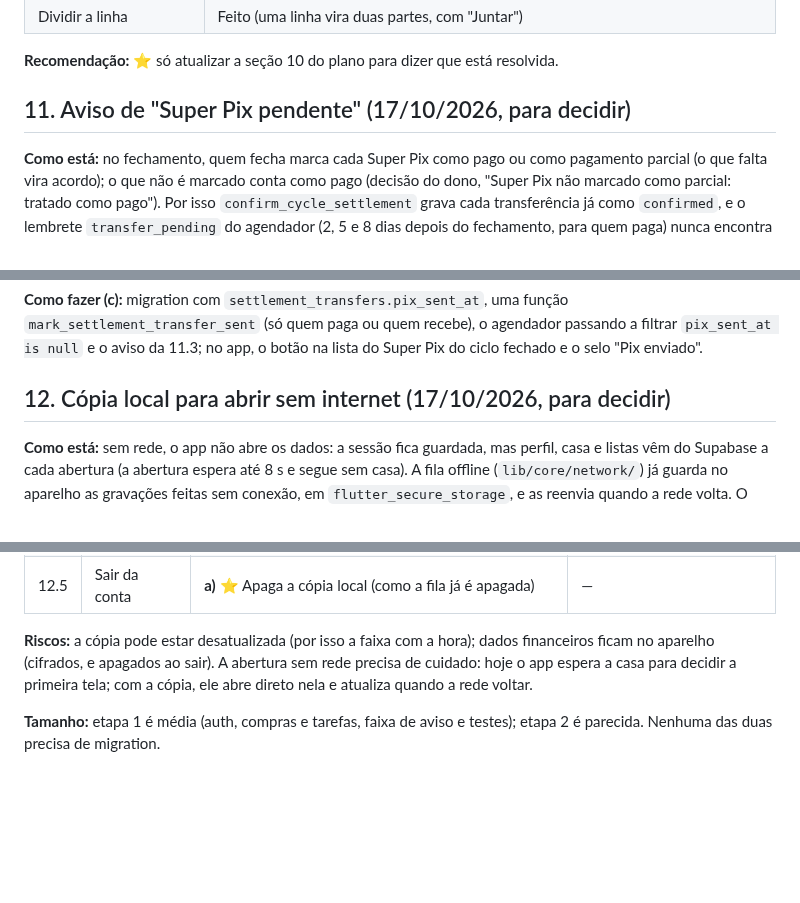
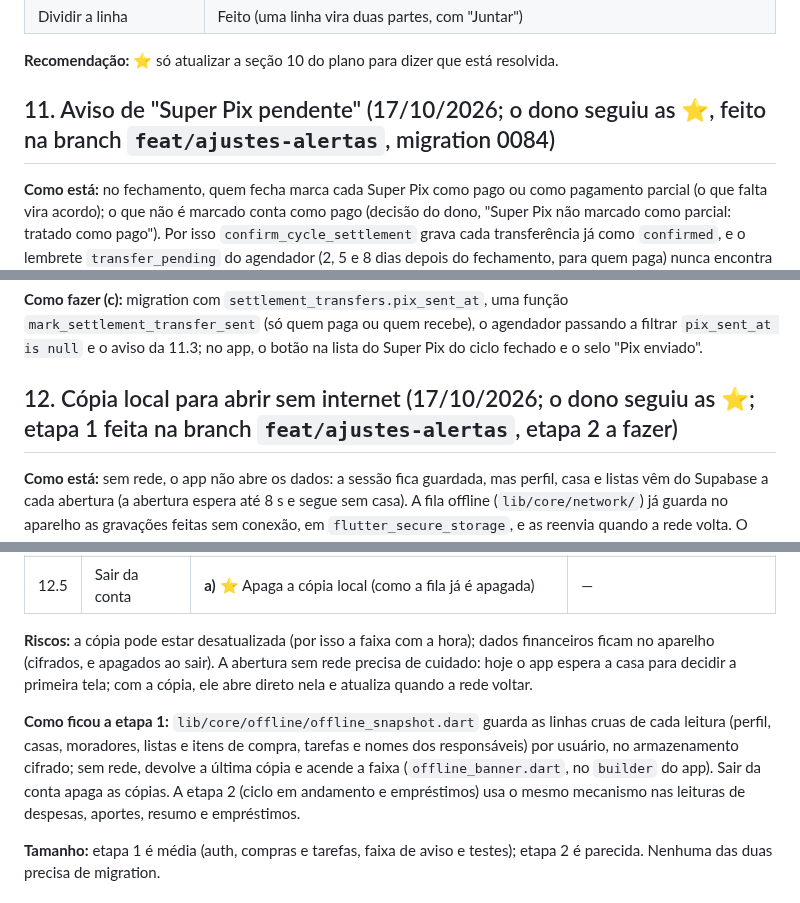
Before and after one commit to kelcalegari/OmniLar, a Markdown page: Documentacao/plano_proximas_frentes.md, 3 parts joined by grey strips. GitHub-like rendering; blank space fills up the shorter version.

```diff
--- a/Documentacao/plano_proximas_frentes.md
+++ b/Documentacao/plano_proximas_frentes.md
@@ -131,7 +131,7 @@ O cálculo do fechamento no banco fica de fora (adiado por decisão do dono, em
 
 **Recomendação:** ⭐ só atualizar a seção 10 do plano para dizer que está resolvida.
 
-## 11. Aviso de "Super Pix pendente" (17/10/2026, para decidir)
+## 11. Aviso de "Super Pix pendente" (17/10/2026; o dono seguiu as ⭐, feito na branch `feat/ajustes-alertas`, migration 0084)
 
 **Como está:** no fechamento, quem fecha marca cada Super Pix como pago ou como pagamento parcial (o que falta vira acordo); o que não é marcado conta como pago (decisão do dono, "Super Pix não marcado como parcial: tratado como pago"). Por isso `confirm_cycle_settlement` grava cada transferência já como `confirmed`, e o lembrete `transfer_pending` do agendador (2, 5 e 8 dias depois do fechamento, para quem paga) nunca encontra transferência pendente. A conta do fechamento já está certa; o que falta é só lembrar quem ainda não mandou o Pix de verdade.
 
@@ -143,7 +143,7 @@ O cálculo do fechamento no banco fica de fora (adiado por decisão do dono, em
 
 **Como fazer (c):** migration com `settlement_transfers.pix_sent_at`, uma função `mark_settlement_transfer_sent` (só quem paga ou quem recebe), o agendador passando a filtrar `pix_sent_at is null` e o aviso da 11.3; no app, o botão na lista do Super Pix do ciclo fechado e o selo "Pix enviado".
 
-## 12. Cópia local para abrir sem internet (17/10/2026, para decidir)
+## 12. Cópia local para abrir sem internet (17/10/2026; o dono seguiu as ⭐; etapa 1 feita na branch `feat/ajustes-alertas`, etapa 2 a fazer)
 
 **Como está:** sem rede, o app não abre os dados: a sessão fica guardada, mas perfil, casa e listas vêm do Supabase a cada abertura (a abertura espera até 8 s e segue sem casa). A fila offline (`lib/core/network/`) já guarda no aparelho as gravações feitas sem conexão, em `flutter_secure_storage`, e as reenvia quando a rede volta. O caso de uso mais comum é a lista de compras no mercado, com sinal ruim.
 
@@ -157,6 +157,8 @@ O cálculo do fechamento no banco fica de fora (adiado por decisão do dono, em
 
 **Riscos:** a cópia pode estar desatualizada (por isso a faixa com a hora); dados financeiros ficam no aparelho (cifrados, e apagados ao sair). A abertura sem rede precisa de cuidado: hoje o app espera a casa para decidir a primeira tela; com a cópia, ele abre direto nela e atualiza quando a rede voltar.
 
+**Como ficou a etapa 1:** `lib/core/offline/offline_snapshot.dart` guarda as linhas cruas de cada leitura (perfil, casas, moradores, listas e itens de compra, tarefas e nomes dos responsáveis) por usuário, no armazenamento cifrado; sem rede, devolve a última cópia e acende a faixa (`offline_banner.dart`, no `builder` do app). Sair da conta apaga as cópias. A etapa 2 (ciclo em andamento e empréstimos) usa o mesmo mecanismo nas leituras de despesas, aportes, resumo e empréstimos.
+
 **Tamanho:** etapa 1 é média (auth, compras e tarefas, faixa de aviso e testes); etapa 2 é parecida. Nenhuma das duas precisa de migration.
 
 ## 10. Ordem sugerida
```
Also changed, not shown: Documentacao/pendencias_proxima_sessao.md (+4 -1 lines).
